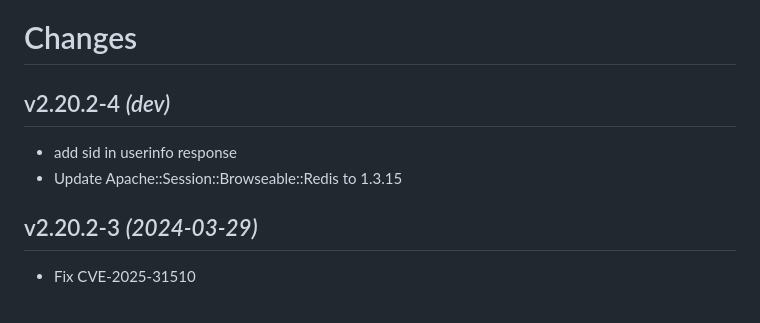
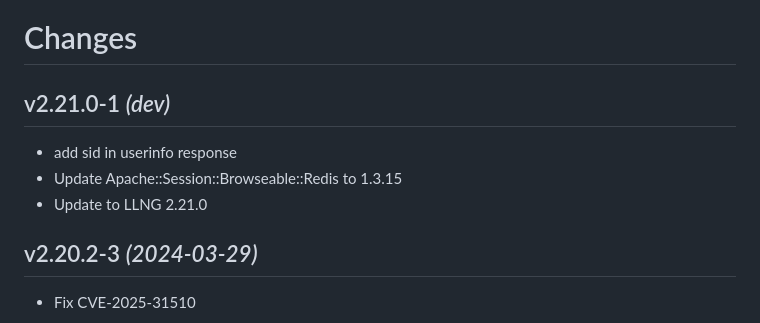
Before and after one commit to guimard/llng-docker, a Markdown page: Changes.md, the part around the change. Drawn GitHub-style.

Commit message:
Update changelog

```diff
--- a/Changes.md
+++ b/Changes.md
@@ -1,8 +1,9 @@
 # Changes
 
-## v2.20.2-4 _(dev)_
+## v2.21.0-1 _(dev)_
 * add sid in userinfo response
 * Update Apache::Session::Browseable::Redis to 1.3.15
+* Update to LLNG 2.21.0
 
 ## v2.20.2-3 _(2024-03-29)_
 * Fix CVE-2025-31510
```
